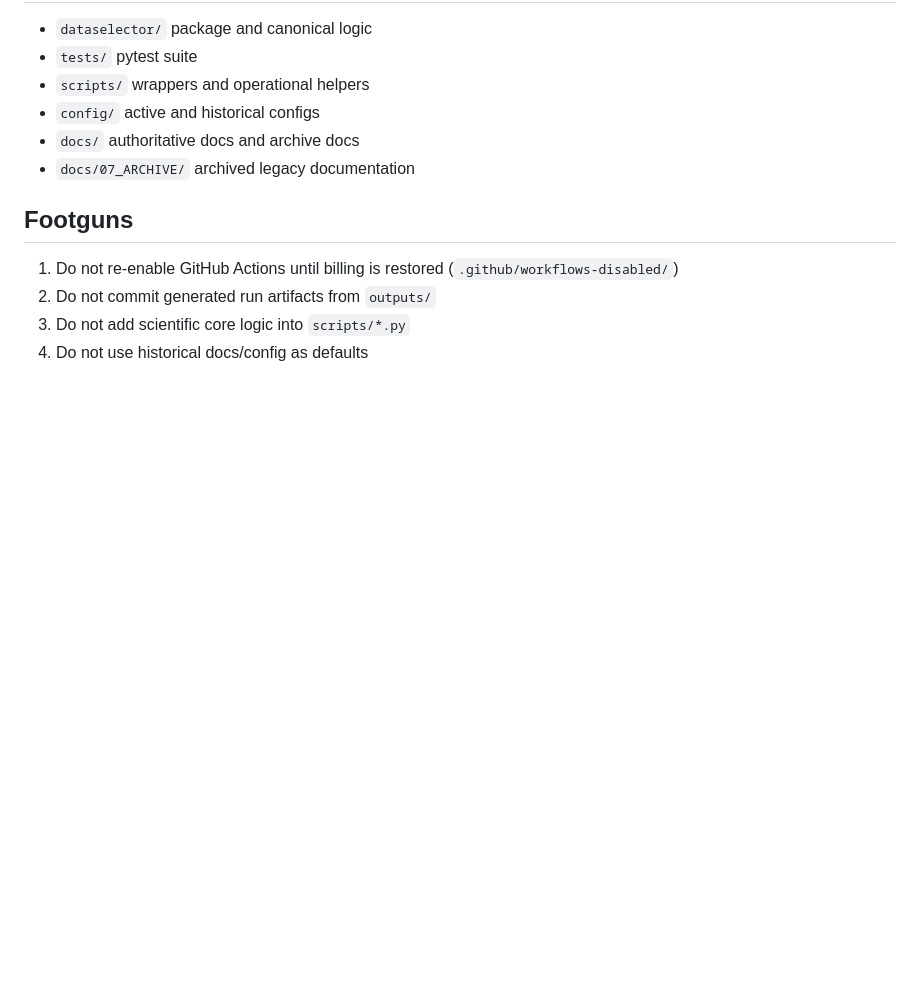
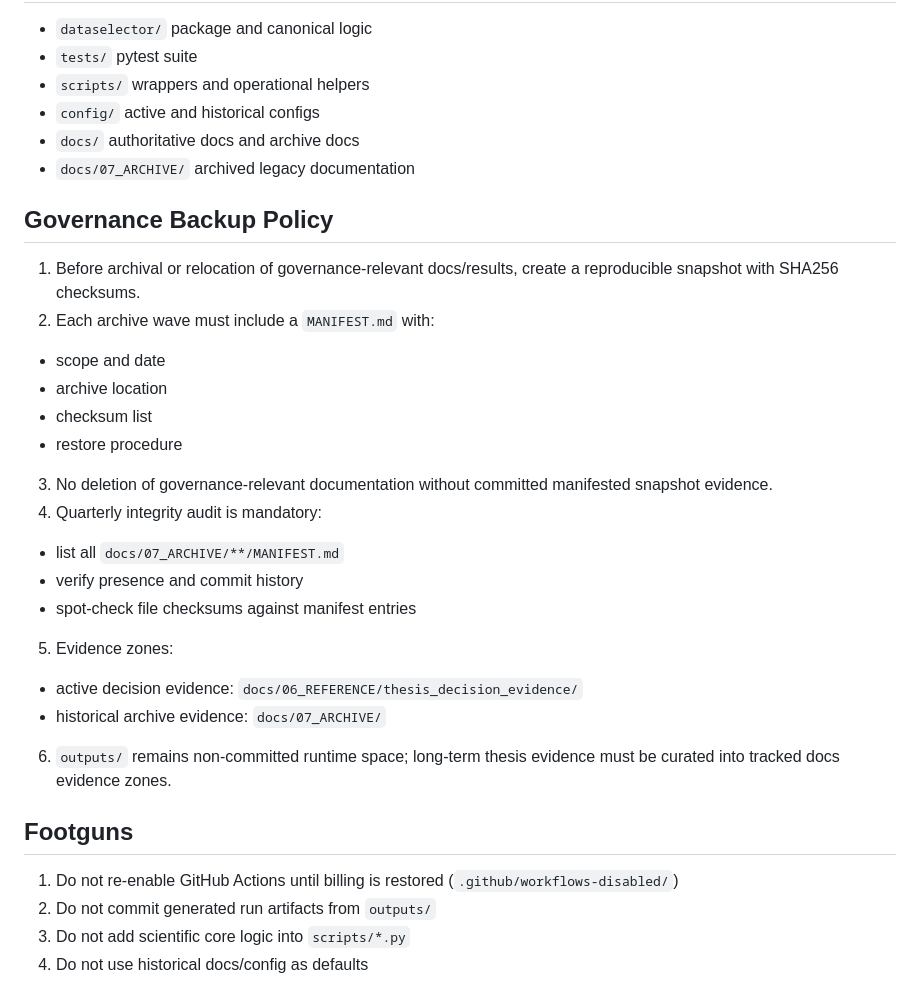
Before and after one commit to naturmensch/Dataselector-public, a Markdown page: AGENTS.md, the part around the change. Drawn GitHub-style; blank space fills up the shorter version.

Commit message:
Add evidence restore guardrails and archive manifest

```diff
--- a/AGENTS.md
+++ b/AGENTS.md
@@ -104,6 +104,26 @@ env XDG_CACHE_HOME=/tmp/mamba-cache \
 - `docs/` authoritative docs and archive docs
 - `docs/07_ARCHIVE/` archived legacy documentation
 
+## Governance Backup Policy
+1. Before archival or relocation of governance-relevant docs/results, create a
+  reproducible snapshot with SHA256 checksums.
+2. Each archive wave must include a `MANIFEST.md` with:
+  - scope and date
+  - archive location
+  - checksum list
+  - restore procedure
+3. No deletion of governance-relevant documentation without committed
+  manifested snapshot evidence.
+4. Quarterly integrity audit is mandatory:
+  - list all `docs/07_ARCHIVE/**/MANIFEST.md`
+  - verify presence and commit history
+  - spot-check file checksums against manifest entries
+5. Evidence zones:
+  - active decision evidence: `docs/06_REFERENCE/thesis_decision_evidence/`
+  - historical archive evidence: `docs/07_ARCHIVE/`
+6. `outputs/` remains non-committed runtime space; long-term thesis evidence
+  must be curated into tracked docs evidence zones.
+
 ## Footguns
 1. Do not re-enable GitHub Actions until billing is restored (`.github/workflows-disabled/`)
 2. Do not commit generated run artifacts from `outputs/`
```
Also changed, not shown: docs/08_GOVERNANCE/ARCHIVE_PROCEDURE.md (added, +64 -0 lines).
